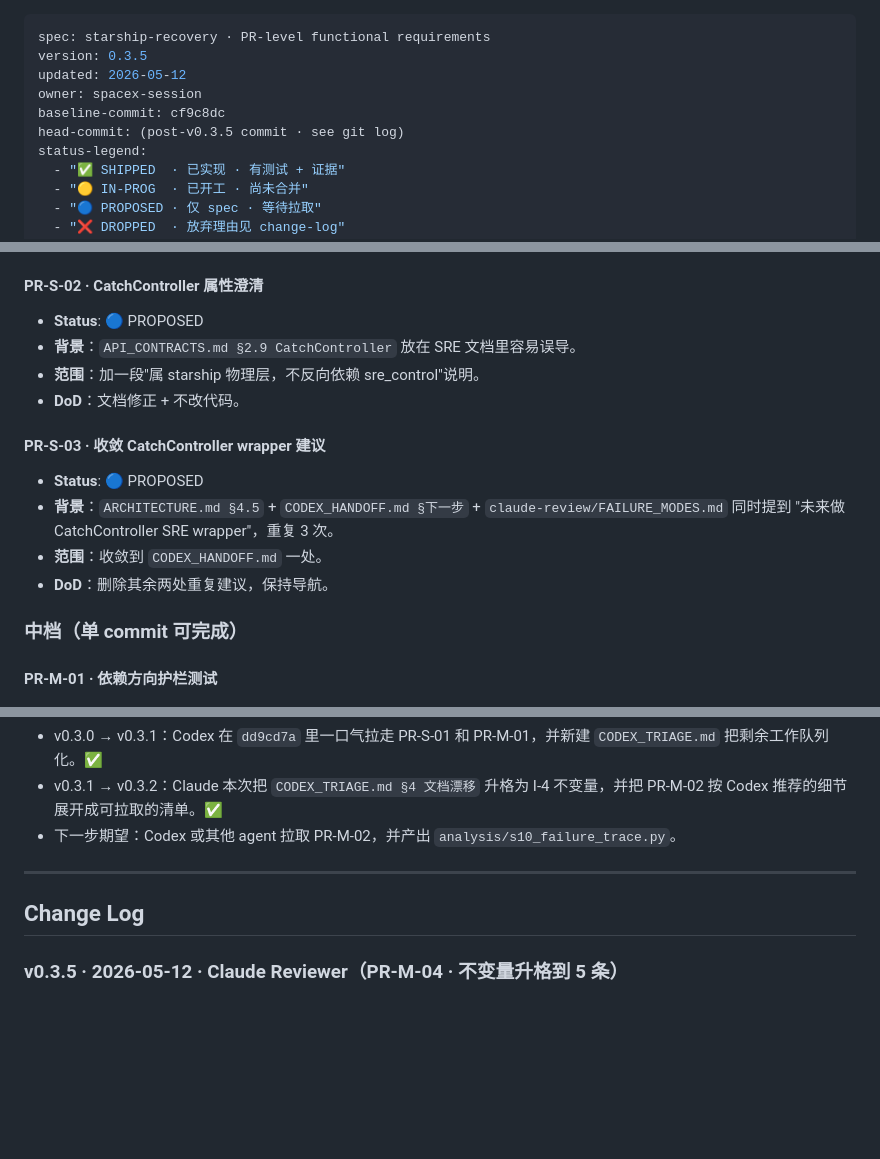
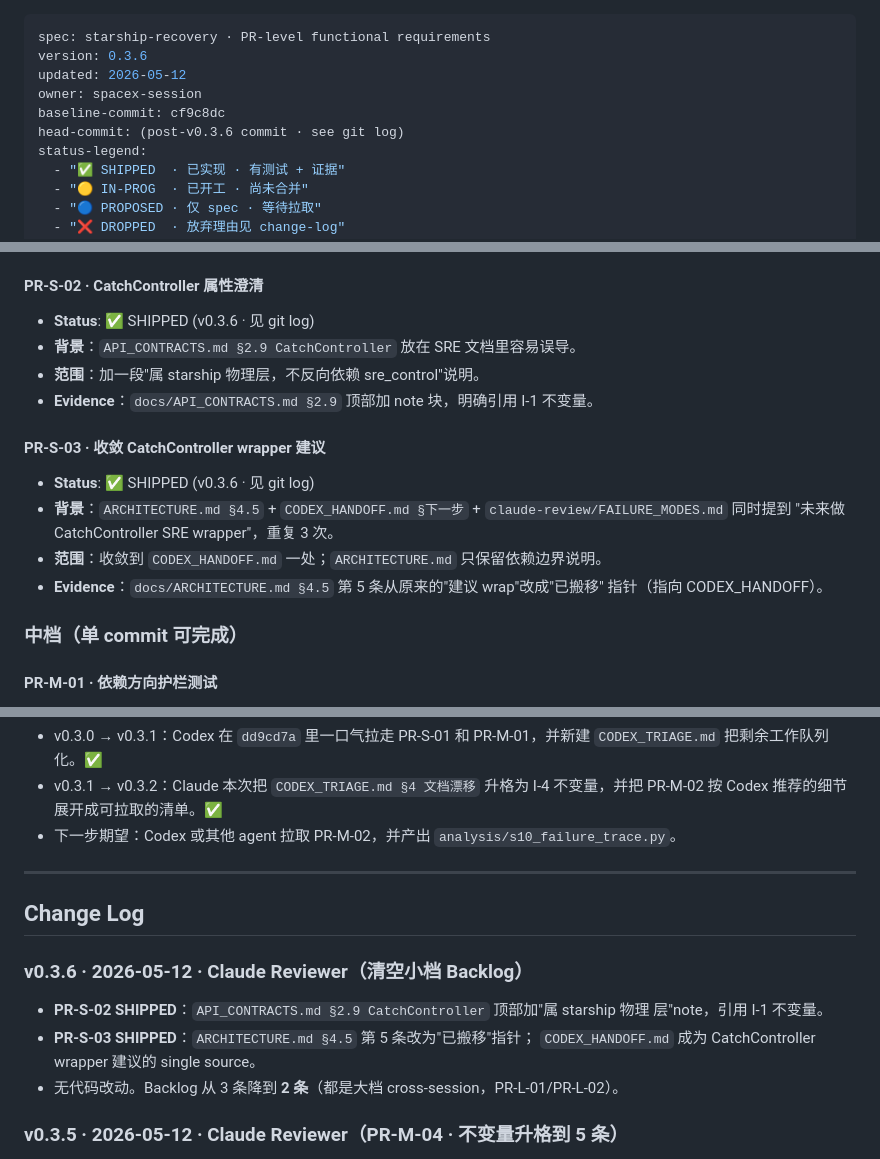
Before and after one commit to specialvan/SRE-LLM, a Markdown page: PR-REQUIREMENTS.md, 3 parts joined by grey strips. GitHub-like rendering; blank space fills up the shorter version.

Commit message:
spec: clean small backlog (PR-S-02 + PR-S-03)  bump to v0.3.6
Doc-only cleanup. Both items were explicitly called out by Codex's
CODEX_TRIAGE as 'non-blocking small', and the review package kept
dragging them. Clearing now before turning to the large backlog.

PR-S-02 (CatchController clarification):
- docs/API_CONTRACTS.md section 2.9 gains a note block at the top
  stating that CatchController lives in starship/, not sre_control/,
  and cannot reverse-depend on the SRE event schema. Cites I-1.

PR-S-03 (converge wrapper suggestion):
- docs/ARCHITECTURE.md section 4.5 item 5 changed from a duplicate
  'wrap CatchController' recommendation to a pointer 'moved to
  CODEX_HANDOFF'.
- CODEX_HANDOFF.md remains the single authoritative source for
  future-wrapper guidance.

Spec v0.3.6:
- Both PRs status PROPOSED -> SHIPPED.
- Backlog count 3 -> 2 (only large cross-session items left:
  PR-L-01 Lyapunov monitor and PR-L-02 V1 HTML re-template).

No code changes; 43 tests still pass.

Acknowledged: docs/claude-review/README.md

```diff
--- a/PR-REQUIREMENTS.md
+++ b/PR-REQUIREMENTS.md
@@ -1,10 +1,10 @@
 ---
 spec: starship-recovery · PR-level functional requirements
-version: 0.3.5
+version: 0.3.6
 updated: 2026-05-12
 owner: spacex-session
 baseline-commit: cf9c8dc
-head-commit: (post-v0.3.5 commit · see git log)
+head-commit: (post-v0.3.6 commit · see git log)
 status-legend:
   - "✅ SHIPPED  · 已实现 · 有测试 + 证据"
   - "🟡 IN-PROG  · 已开工 · 尚未合并"
@@ -685,18 +685,19 @@ disallowed: docs/*        ← no runtime code
 
 #### PR-S-02 · CatchController 属性澄清
 
-- **Status**: 🔵 PROPOSED
+- **Status**: ✅ SHIPPED (v0.3.6 · 见 git log)
 - **背景**：`API_CONTRACTS.md §2.9 CatchController` 放在 SRE 文档里容易误导。
 - **范围**：加一段"属 starship 物理层，不反向依赖 sre_control"说明。
-- **DoD**：文档修正 + 不改代码。
+- **Evidence**：`docs/API_CONTRACTS.md §2.9` 顶部加 note 块，明确引用 I-1 不变量。
 
 #### PR-S-03 · 收敛 CatchController wrapper 建议
 
-- **Status**: 🔵 PROPOSED
+- **Status**: ✅ SHIPPED (v0.3.6 · 见 git log)
 - **背景**：`ARCHITECTURE.md §4.5` + `CODEX_HANDOFF.md §下一步` + `claude-review/FAILURE_MODES.md`
   同时提到 "未来做 CatchController SRE wrapper"，重复 3 次。
-- **范围**：收敛到 `CODEX_HANDOFF.md` 一处。
-- **DoD**：删除其余两处重复建议，保持导航。
+- **范围**：收敛到 `CODEX_HANDOFF.md` 一处；`ARCHITECTURE.md` 只保留依赖边界说明。
+- **Evidence**：`docs/ARCHITECTURE.md §4.5` 第 5 条从原来的"建议 wrap"改成"已搬移"
+  指针（指向 CODEX_HANDOFF）。
 
 ### 中档（单 commit 可完成）
 
@@ -957,6 +958,14 @@ disallowed: docs/*        ← no runtime code
 
 ## Change Log
 
+### v0.3.6 · 2026-05-12 · Claude Reviewer（清空小档 Backlog）
+
+- **PR-S-02 SHIPPED**：`API_CONTRACTS.md §2.9 CatchController` 顶部加"属 starship 物理
+  层"note，引用 I-1 不变量。
+- **PR-S-03 SHIPPED**：`ARCHITECTURE.md §4.5` 第 5 条改为"已搬移"指针；
+  `CODEX_HANDOFF.md` 成为 CatchController wrapper 建议的 single source。
+- 无代码改动。Backlog 从 3 条降到 **2 条**（都是大档 cross-session，PR-L-01/PR-L-02）。
+
 ### v0.3.5 · 2026-05-12 · Claude Reviewer（PR-M-04 · 不变量升格到 5 条）
 
 - **PR-M-04 SHIPPED**（本轮 commit）：`SREControlStack.step()` 5 个阶段全部包进
```
Also changed, not shown: docs/API_CONTRACTS.md (+5 -0 lines), docs/ARCHITECTURE.md (+4 -1 lines).
